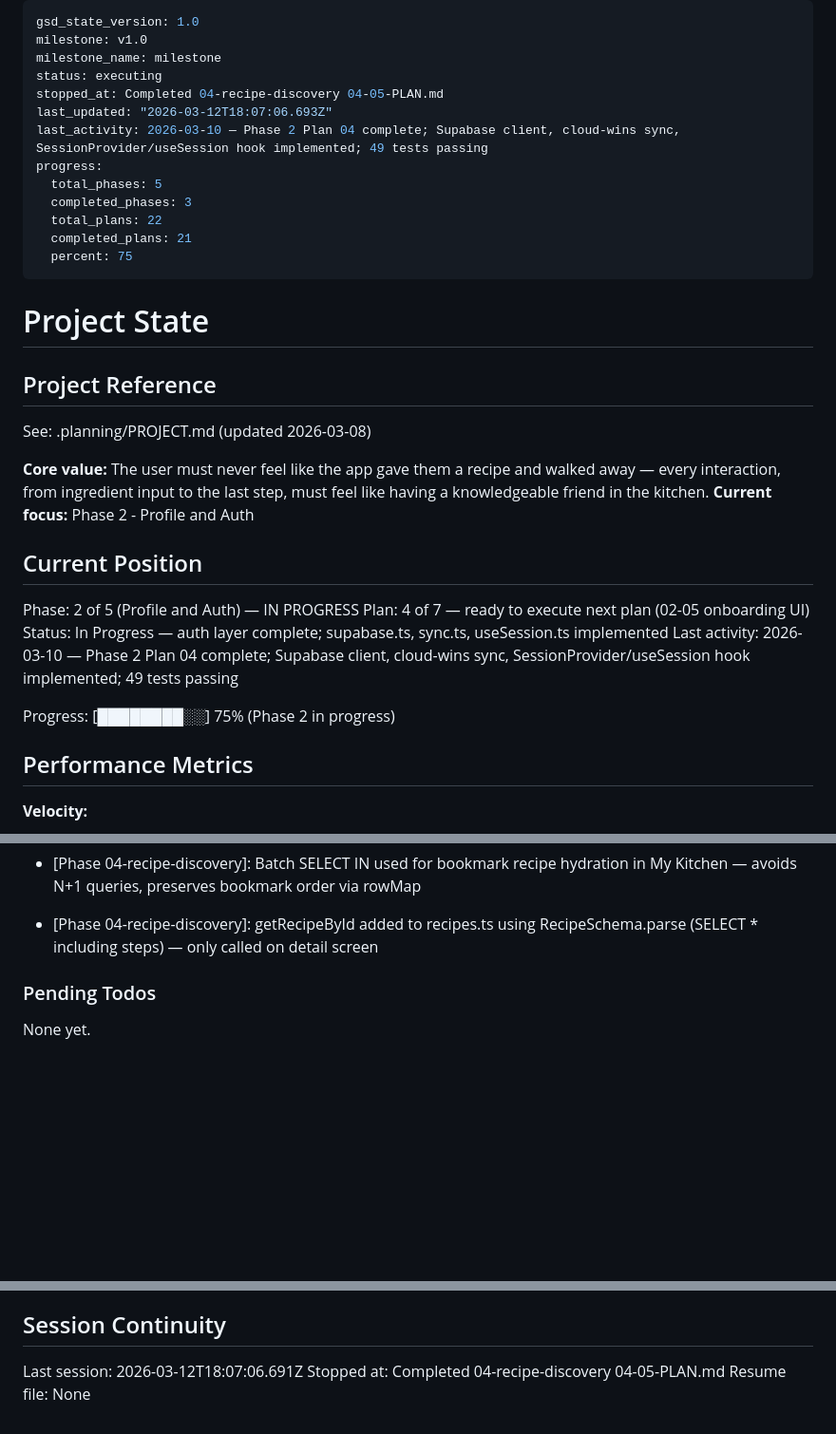
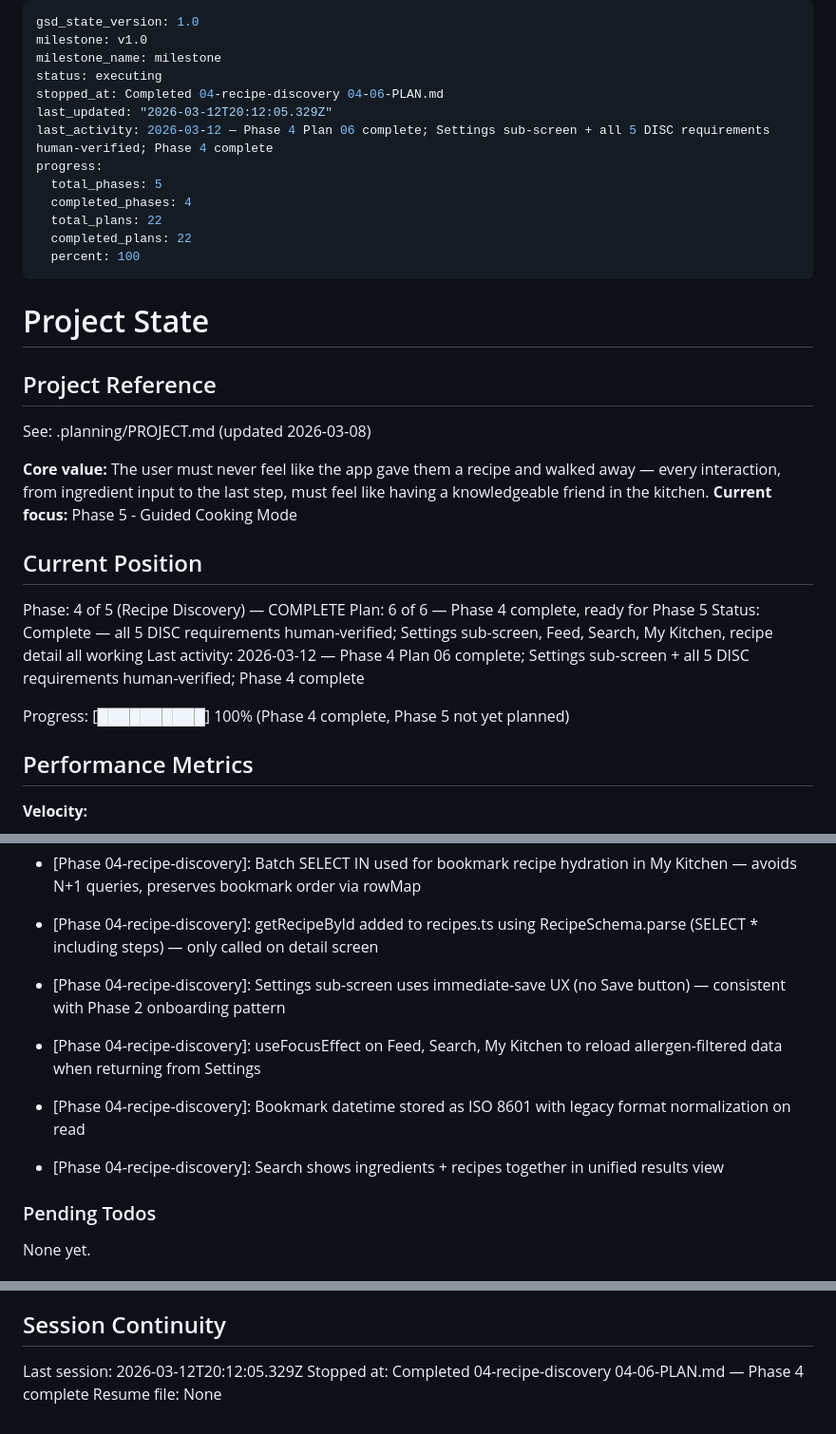
Before and after one commit to dogukartal/TheCook, a Markdown page: .planning/STATE.md, 3 parts joined by grey strips. Shown at 95% size. Drawn GitHub-style; blank space fills up the shorter version.

Commit message:
docs(04-06): complete Settings sub-screen and DISC verification plan
- Settings sub-screen with allergen/skill/equipment editing
- All 5 DISC requirements human-verified and approved
- Phase 4 Recipe Discovery complete (6/6 plans)

Co-Authored-By: Claude Opus 4.6 <noreply@anthropic.com>

```diff
--- a/.planning/STATE.md
+++ b/.planning/STATE.md
@@ -3,15 +3,15 @@ gsd_state_version: 1.0
 milestone: v1.0
 milestone_name: milestone
 status: executing
-stopped_at: Completed 04-recipe-discovery 04-05-PLAN.md
-last_updated: "2026-03-12T18:07:06.693Z"
-last_activity: 2026-03-10 — Phase 2 Plan 04 complete; Supabase client, cloud-wins sync, SessionProvider/useSession hook implemented; 49 tests passing
+stopped_at: Completed 04-recipe-discovery 04-06-PLAN.md
+last_updated: "2026-03-12T20:12:05.329Z"
+last_activity: 2026-03-12 — Phase 4 Plan 06 complete; Settings sub-screen + all 5 DISC requirements human-verified; Phase 4 complete
 progress:
   total_phases: 5
-  completed_phases: 3
+  completed_phases: 4
   total_plans: 22
-  completed_plans: 21
-  percent: 75
+  completed_plans: 22
+  percent: 100
 ---
 
 # Project State
@@ -21,16 +21,16 @@ progress:
 See: .planning/PROJECT.md (updated 2026-03-08)
 
 **Core value:** The user must never feel like the app gave them a recipe and walked away — every interaction, from ingredient input to the last step, must feel like having a knowledgeable friend in the kitchen.
-**Current focus:** Phase 2 - Profile and Auth
+**Current focus:** Phase 5 - Guided Cooking Mode
 
 ## Current Position
 
-Phase: 2 of 5 (Profile and Auth) — IN PROGRESS
-Plan: 4 of 7 — ready to execute next plan (02-05 onboarding UI)
-Status: In Progress — auth layer complete; supabase.ts, sync.ts, useSession.ts implemented
-Last activity: 2026-03-10 — Phase 2 Plan 04 complete; Supabase client, cloud-wins sync, SessionProvider/useSession hook implemented; 49 tests passing
+Phase: 4 of 5 (Recipe Discovery) — COMPLETE
+Plan: 6 of 6 — Phase 4 complete, ready for Phase 5
+Status: Complete — all 5 DISC requirements human-verified; Settings sub-screen, Feed, Search, My Kitchen, recipe detail all working
+Last activity: 2026-03-12 — Phase 4 Plan 06 complete; Settings sub-screen + all 5 DISC requirements human-verified; Phase 4 complete
 
-Progress: [████████░░] 75% (Phase 2 in progress)
+Progress: [██████████] 100% (Phase 4 complete, Phase 5 not yet planned)
 
 ## Performance Metrics
 
@@ -139,6 +140,10 @@ Recent decisions affecting current work:
 - [Phase 04-recipe-discovery]: Search autocomplete built in useMemo from allIngredients loaded on mount — zero DB calls on keypress (Pitfall 7 prevention)
 - [Phase 04-recipe-discovery]: Batch SELECT IN used for bookmark recipe hydration in My Kitchen — avoids N+1 queries, preserves bookmark order via rowMap
 - [Phase 04-recipe-discovery]: getRecipeById added to recipes.ts using RecipeSchema.parse (SELECT * including steps) — only called on detail screen
+- [Phase 04-recipe-discovery]: Settings sub-screen uses immediate-save UX (no Save button) — consistent with Phase 2 onboarding pattern
+- [Phase 04-recipe-discovery]: useFocusEffect on Feed, Search, My Kitchen to reload allergen-filtered data when returning from Settings
+- [Phase 04-recipe-discovery]: Bookmark datetime stored as ISO 8601 with legacy format normalization on read
+- [Phase 04-recipe-discovery]: Search shows ingredients + recipes together in unified results view
 
 ### Pending Todos
 
@@ -152,6 +157,6 @@ None yet.
 
 ## Session Continuity
 
-Last session: 2026-03-12T18:07:06.691Z
-Stopped at: Completed 04-recipe-discovery 04-05-PLAN.md
+Last session: 2026-03-12T20:12:05.329Z
+Stopped at: Completed 04-recipe-discovery 04-06-PLAN.md — Phase 4 complete
 Resume file: None
```
Also changed, not shown: other parts of .planning/STATE.md (+1 -0 lines), .planning/ROADMAP.md (+8 -8 lines), 1 other file.
